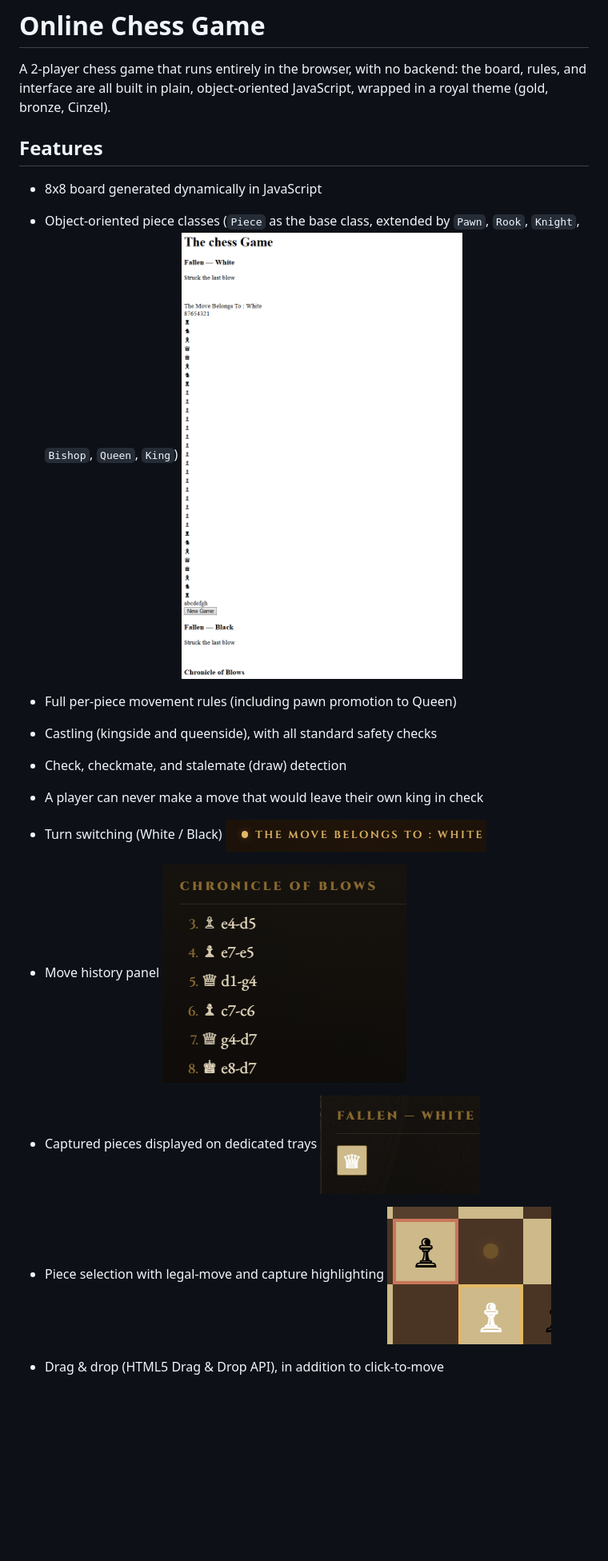
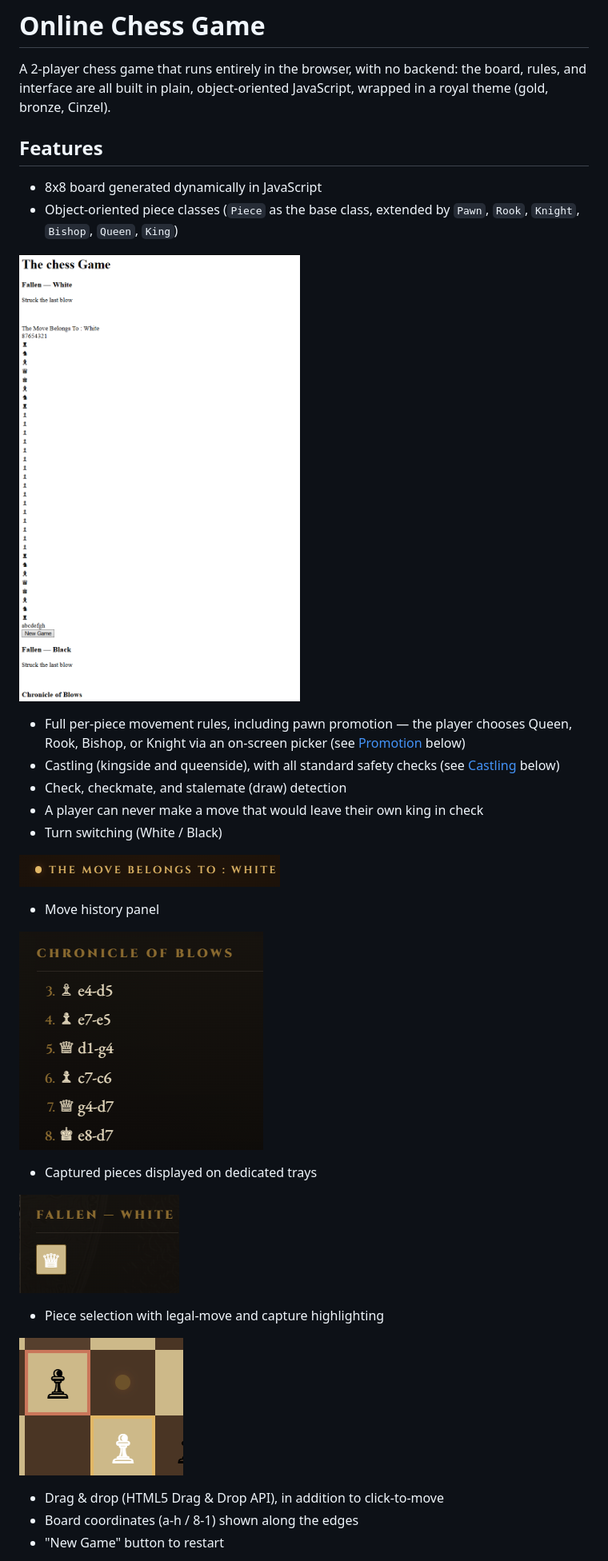
Before and after one commit to meneh111-afk/chess-game, a Markdown page: README.md, the part around one of its changes. Shown at 80% size. Drawn GitHub-style; blank space fills up the shorter version.

```diff
--- a/README.md
+++ b/README.md
@@ -4,29 +4,38 @@ A 2-player chess game that runs entirely in the browser, with no backend:
 the board, rules, and interface are all built in plain, object-oriented
 JavaScript, wrapped in a royal theme (gold, bronze, Cinzel).
 
-
 ## Features
 
 - 8x8 board generated dynamically in JavaScript
 - Object-oriented piece classes (`Piece` as the base class, extended by
   `Pawn`, `Rook`, `Knight`, `Bishop`, `Queen`, `King`)
+
 ![alt text](IMAGE/firstpannel.png)
 
-- Full per-piece movement rules (including pawn promotion to Queen)
-- Castling (kingside and queenside), with all standard safety checks
+- Full per-piece movement rules, including pawn promotion — the player
+  chooses Queen, Rook, Bishop, or Knight via an on-screen picker (see
+  [Promotion](#promotion) below)
+- Castling (kingside and queenside), with all standard safety checks (see
+  [Castling](#castling) below)
 - Check, checkmate, and stalemate (draw) detection
 - A player can never make a move that would leave their own king in check
 - Turn switching (White / Black)
+
 ![alt text](IMAGE/turnswitch.png)
 
 - Move history panel
+
 ![alt text](IMAGE/history.png)
 
 - Captured pieces displayed on dedicated trays
+
 ![alt text](IMAGE/fallen.png)
 
 - Piece selection with legal-move and capture highlighting
+
 ![alt text](IMAGE/legalmove.png)
 
 - Drag & drop (HTML5 Drag & Drop API), in addition to click-to-move
+- Board coordinates (a-h / 8-1) shown along the edges
+- "New Game" button to restart
 
```
Also changed, not shown: other parts of README.md (+21 -21 lines), IMAGE/promotion1.png (added), IMAGE/promotion2.png (added), 7 other files.
